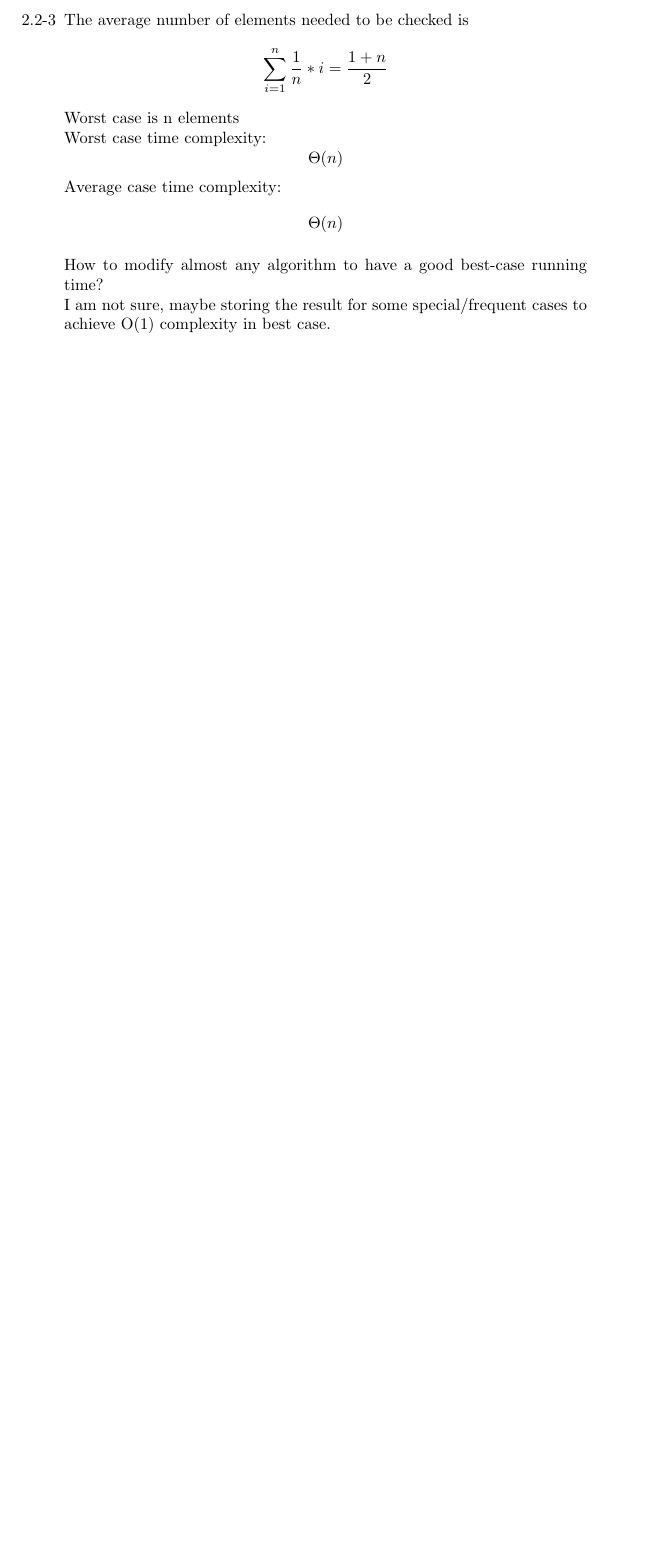
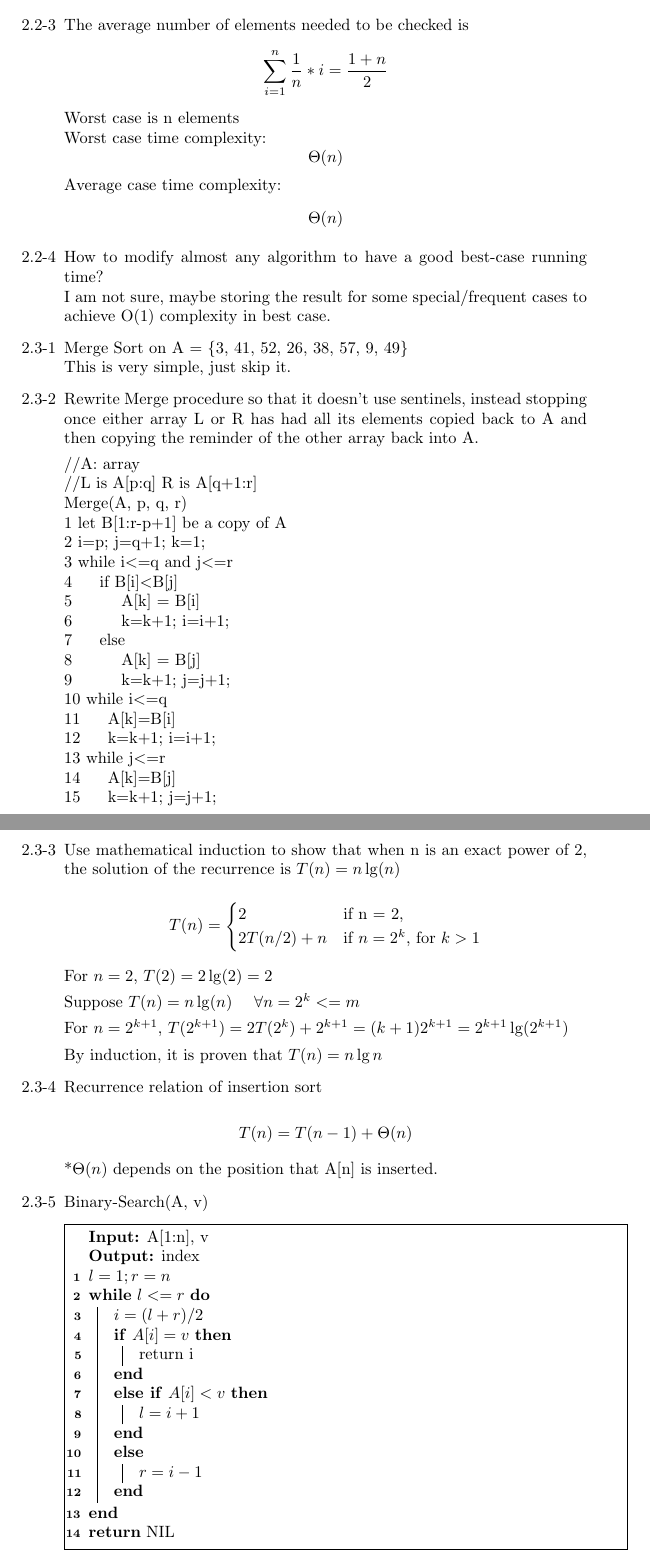
Before and after one commit to YECHUNAN/CLRS_Solutions, a LaTeX document (Chapter2.tex): part of page 3 of 3 before the commit and two parts of pages 3 and 4 of 5 after it, the two joined at a grey line, cut so that both start at the same text, the shorter picture padded with empty space. Compiled offline with pdfLaTeX.

Commit message:
7.27 daily update

```diff
--- a/Chapter2.tex
+++ b/Chapter2.tex
@@ -1,5 +1,7 @@
+
 \documentclass[]{article}
-
+\usepackage[linesnumbered,boxed]{algorithm2e}
+\usepackage{amsmath}
 %opening
 \title{}
 \author{}
@@ -100,6 +102,72 @@ Worst case is n elements\\
 Worst case time complexity: $$ \Theta(n) $$
 Average case time complexity: $$ \Theta(n) $$
 
+\item[2.2-4]
 How to modify almost any algorithm to have a good best-case running time?\\
 I am not sure, maybe storing the result for some special/frequent cases to achieve O(1) complexity in best case.
 
+\item[2.3-1]Merge Sort on A = \{3, 41, 52, 26, 38, 57, 9, 49\}\\
+This is very simple, just skip it.
+
+\item[2.3-2] Rewrite Merge procedure so that it doesn't use sentinels, instead stopping once either array L or R has had all its elements copied back to A and then copying the reminder of the other array back into A.
+
+//A: array\\
+//L is A[p:q] R is A[q+1:r]\\
+Merge(A, p, q, r)\\
+1 let B[1:r-p+1] be a copy of A\\
+2 i=p; j=q+1; k=1;\\
+3 while i$<=$q and j$<=$r\\
+4 \ \ \ \ if B[i]$<$B[j]\\
+5 \ \ \ \ \ \ \ \ A[k] = B[i]\\
+6 \ \ \ \ \ \ \ \ k=k+1; i=i+1;\\
+7 \ \ \ \ else\\
+8 \ \ \ \ \ \ \ \ A[k] = B[j]\\
+9 \ \ \ \ \ \ \ \ k=k+1; j=j+1;\\
+10 while i$<=$q\\
+11 \ \ \ \ A[k]=B[i]\\
+12 \ \ \ \ k=k+1; i=i+1;\\
+13 while j$<=$r\\
+14 \ \ \ \ A[k]=B[j]\\
+15 \ \ \ \ k=k+1; j=j+1;\\
+
+\item[2.3-3] Use mathematical induction to show that when n is an exact power of 2, the solution of the recurrence is $T(n) = n\lg(n)$
+
+\[T(n) = \begin{cases}
+2&\text{if n = 2},\\
+2T(n/2) + n&\text{if $n=2^k$, for $k>1$}
+\end{cases}\]
+
+\noindent
+For $n=2$, $T(2) = 2 \lg(2) = 2$
+
+Suppose $T(n) = n\lg(n)\ \ \ \  \forall n=2^k<=m$
+
+For $n=2^{k+1}$, $ T(2^{k+1}) = 2T(2^{k}) + 2^{k+1} = (k+1)2^{k+1} = 2^{k+1}\lg(2^{k+1}) $
+
+By induction, it is proven that $T(n) = n\lg n$
+
+\item[2.3-4] Recurrence relation of insertion sort
+
+$$T(n) = T(n-1) + \Theta(n)$$
+
+*$\Theta(n)$ depends on the position that A[n] is inserted.
+
+\item[2.3-5] Binary-Search(A, v)
+
+\begin{algorithm}[H]
+\KwIn{A[1:n], v}
+\KwOut{index}
+$l=1; r=n$\\
+
+\While{$ l<=r $}
+{$i=(l+r)/2$\\
+ \If{$A[i]=v$}
+ {
+ 	return i
+ }\ElseIf{$A[i]<v$}
+ {
+ 	$l=i+1$
+ }\Else{$r=i-1$}
+}
+\Return NIL
+\end{algorithm}
```
Also changed, not shown: Chapter2.tex (37 more changed lines).
